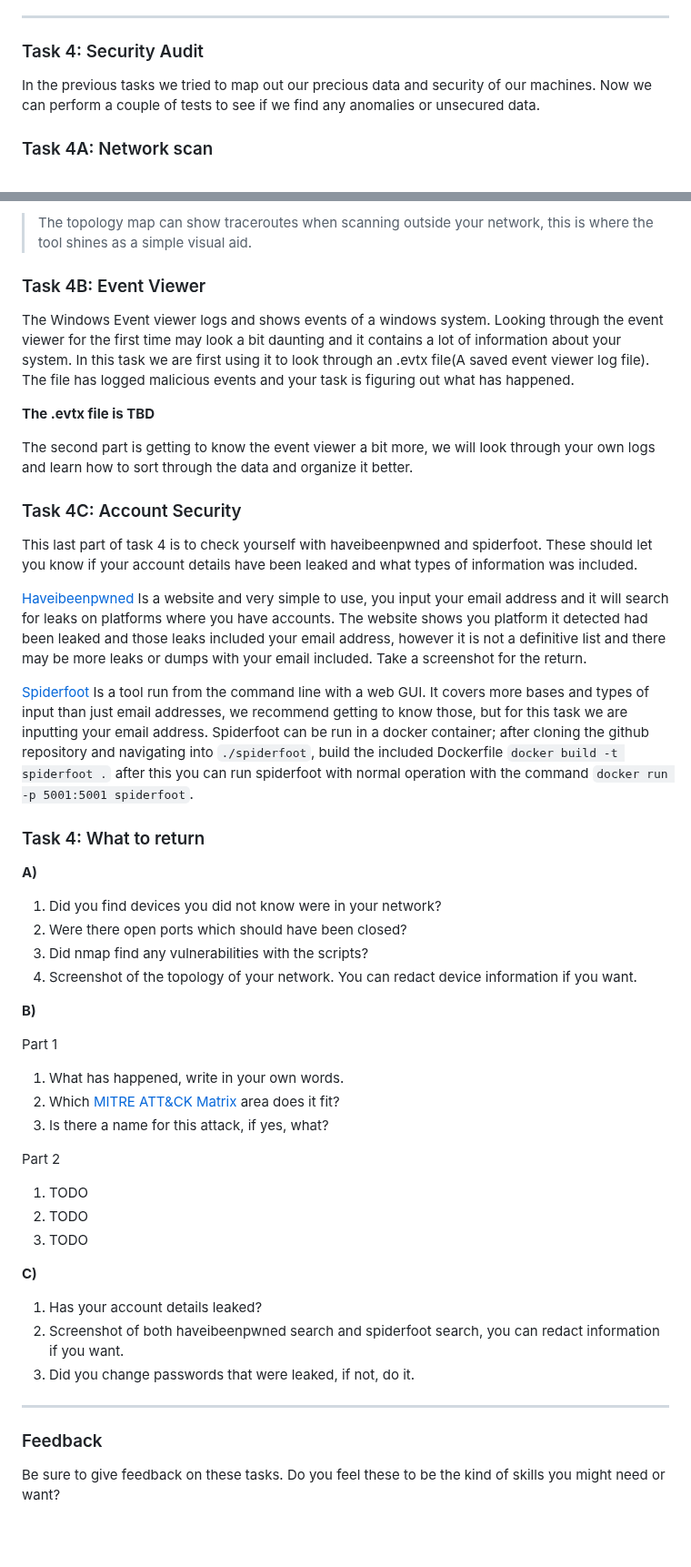
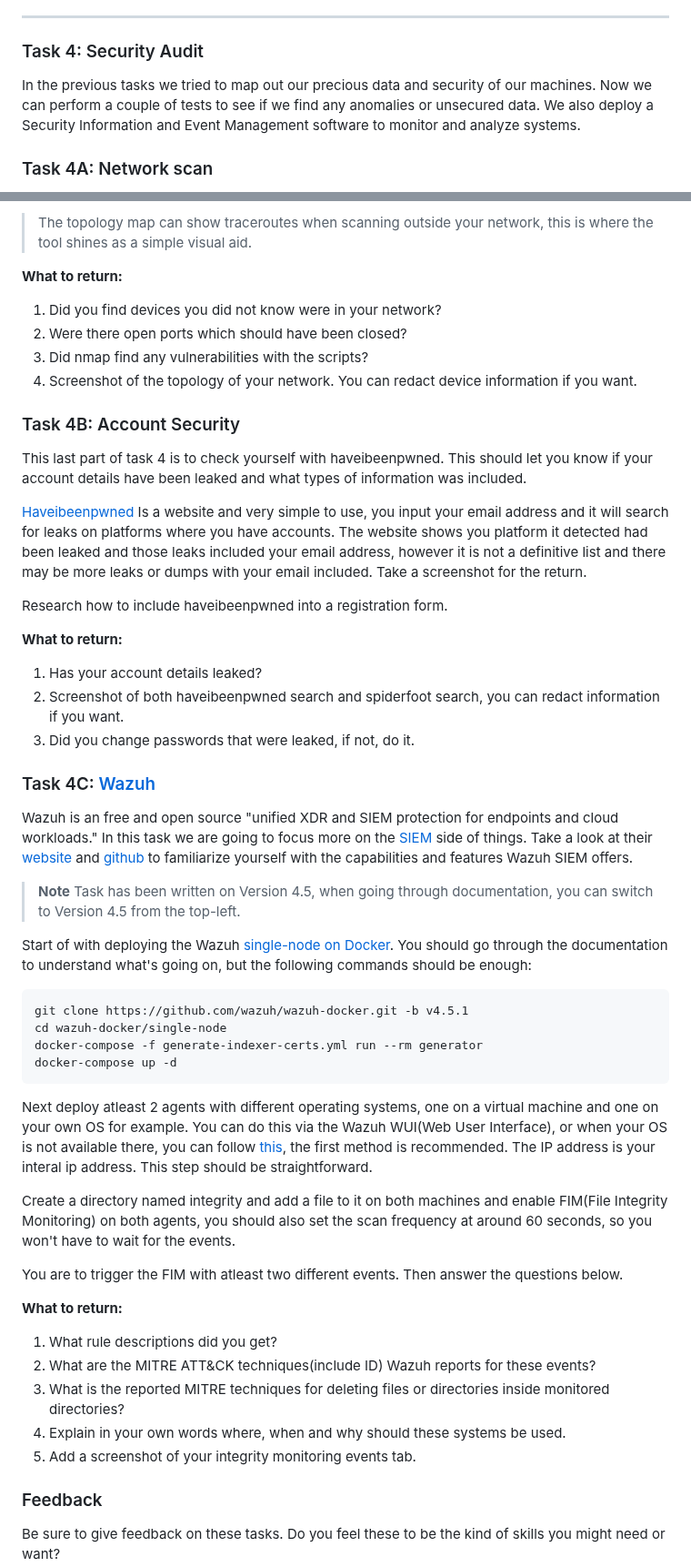
Before and after one commit to ouspg/SecurityEngineering, a Markdown page: Week1_Topic/README.md, 2 parts joined by grey strips. Shown at 91% size. GitHub-like rendering; blank space fills up the shorter version.

Commit message:
Week 1 task 4 updated

````diff
--- a/Week1_Topic/README.md
+++ b/Week1_Topic/README.md
@@ -82,7 +82,7 @@ You don't have to contain yourself to just text, you may include for example pic
 
 ### Task 4: Security Audit
 
-In the previous tasks we tried to map out our precious data and security of our machines. Now we can perform a couple of tests to see if we find any anomalies or unsecured data.
+In the previous tasks we tried to map out our precious data and security of our machines. Now we can perform a couple of tests to see if we find any anomalies or unsecured data. We also deploy a Security Information and Event Management software to monitor and analyze systems.
 
 ### Task 4A: Network scan
 
@@ -139,48 +132,53 @@
 
 >The topology map can show traceroutes when scanning outside your network, this is where the tool shines as a simple visual aid.
 
-### Task 4B: Event Viewer
-
-The Windows Event viewer logs and shows events of a windows system. Looking through the event viewer for the first time may look a bit daunting and it contains a lot of information about your system. In this task we are first using it to look through an .evtx file(A saved event viewer log file). The file has logged malicious events and your task is figuring out what has happened.
-
-**The .evtx file is TBD**
-
-The second part is getting to know the event viewer a bit more, we will look through your own logs and learn how to sort through the data and organize it better.
-
-### Task 4C: Account Security
-
-This last part of task 4 is to check yourself with haveibeenpwned and spiderfoot. These should let you know if your account details have been leaked and what types of information was included.
-
-[Haveibeenpwned](https://haveibeenpwned.com/) Is a website and very simple to use, you input your email address and it will search for leaks on platforms where you have accounts. The website shows you platform it detected had been leaked and those leaks included your email address, however it is not a definitive list and there may be more leaks or dumps with your email included. Take a screenshot for the return.
-
-[Spiderfoot](https://github.com/smicallef/spiderfoot) Is a tool run from the command line with a web GUI. It covers more bases and types of input than just email addresses, we recommend getting to know those, but for this task we are inputting your email address. Spiderfoot can be run in a docker container; after cloning the github repository and navigating into `./spiderfoot`, build the included Dockerfile `docker build -t spiderfoot .` after this you can run spiderfoot with normal operation with the command `docker run -p 5001:5001 spiderfoot`.
-
-### Task 4: What to return
-
-**A)**
+**What to return:**
 1. Did you find devices you did not know were in your network?
 2. Were there open ports which should have been closed?
 3. Did nmap find any vulnerabilities with the scripts?
 4. Screenshot of the topology of your network. You can redact device information if you want.
 
-**B)**
+### Task 4B: Account Security
 
-Part 1
-1. What has happened, write in your own words.
-2. Which [MITRE ATT&CK Matrix](https://attack.mitre.org/) area does it fit?
-3. Is there a name for this attack, if yes, what?
+This last part of task 4 is to check yourself with haveibeenpwned. This should let you know if your account details have been leaked and what types of information was included.
 
-Part 2
-1. TODO
-2. TODO
-3. TODO
+[Haveibeenpwned](https://haveibeenpwned.com/) Is a website and very simple to use, you input your email address and it will search for leaks on platforms where you have accounts. The website shows you platform it detected had been leaked and those leaks included your email address, however it is not a definitive list and there may be more leaks or dumps with your email included. Take a screenshot for the return.
 
-**C)**
+Research how to include haveibeenpwned into a registration form.
+
+**What to return:**
 1. Has your account details leaked?
 2. Screenshot of both haveibeenpwned search and spiderfoot search, you can redact information if you want.
 3. Did you change passwords that were leaked, if not, do it.
 
----
+### Task 4C: [Wazuh](https://www.wazuh.com)
+
+Wazuh is an free and open source "unified XDR and SIEM protection for endpoints and cloud workloads." In this task we are going to focus more on the [SIEM](https://www.gartner.com/en/information-technology/glossary/security-information-and-event-management-siem) side of things. Take a look at their [website](https://wazuh.com/platform/siem/) and [github](https://github.com/wazuh/wazuh) to familiarize yourself with the capabilities and features Wazuh SIEM offers.
+
+>**Note**
+>Task has been written on Version 4.5, when going through documentation, you can switch to Version 4.5 from the top-left.
+
+Start of with deploying the Wazuh [single-node on Docker](https://documentation.wazuh.com/current/deployment-options/docker/wazuh-container.html). You should go through the documentation to understand what's going on, but the following commands should be enough:
+
+```console
+git clone https://github.com/wazuh/wazuh-docker.git -b v4.5.1
+cd wazuh-docker/single-node
+docker-compose -f generate-indexer-certs.yml run --rm generator
+docker-compose up -d
+```
+
+Next deploy atleast 2 agents with different operating systems, one on a virtual machine and one on your own OS for example. You can do this via the Wazuh WUI(Web User Interface), or when your OS is not available there, you can follow [this](https://documentation.wazuh.com/current/user-manual/agent-enrollment/index.html), the first method is recommended. The IP address is your interal ip address. This step should be straightforward.
+
+Create a directory named integrity and add a file to it on both machines and enable FIM(File Integrity Monitoring) on both agents, you should also set the scan frequency at around 60 seconds, so you won't have to wait for the events.
+
+You are to trigger the FIM with atleast two different events. Then answer the questions below.
+
+**What to return:**
+1. What rule descriptions did you get?
+2. What are the MITRE ATT&CK techniques(include ID) Wazuh reports for these events?
+3. What is the reported MITRE techniques for deleting files or directories inside monitored directories?
+4. Explain in your own words where, when and why should these systems be used.
+5. Add a screenshot of your integrity monitoring events tab.
 
 ### Feedback
 Be sure to give feedback on these tasks. Do you feel these to be the kind of skills you might need or want?
````
Also changed, not shown: other parts of Week1_Topic/README.md (+0 -7 lines).
